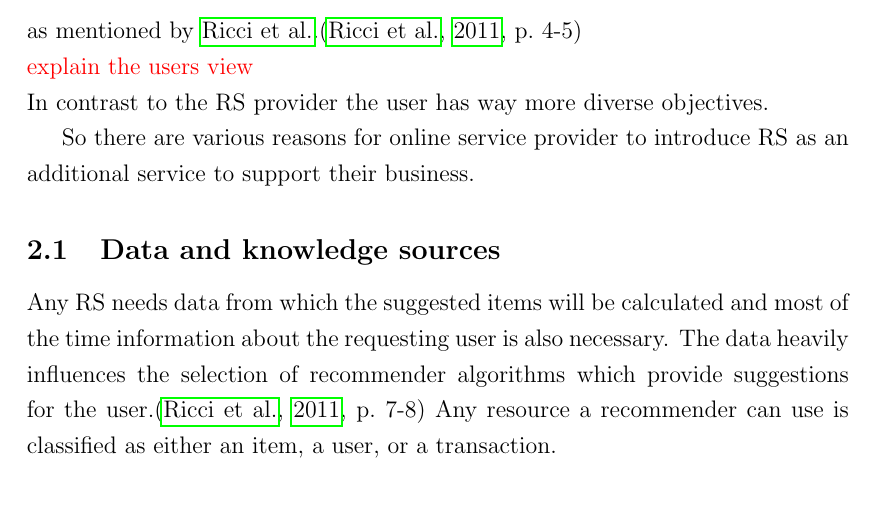
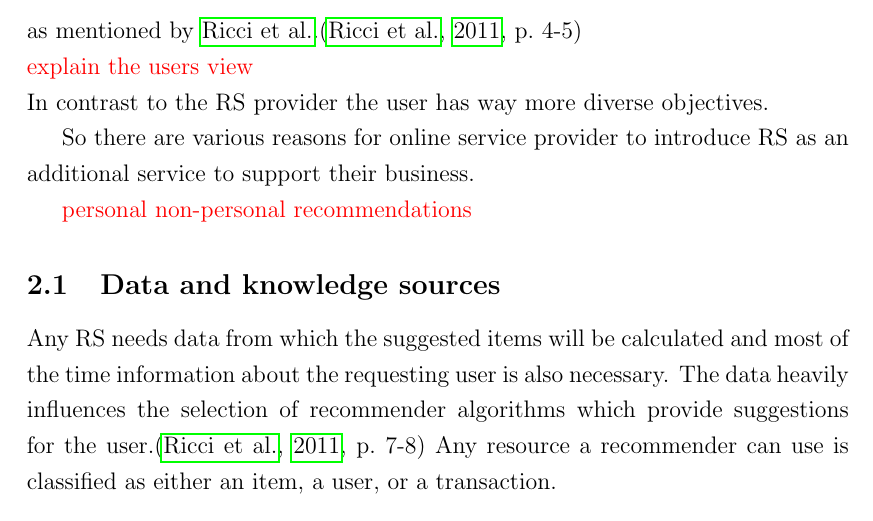
Before and after one commit to dustywind/bachelor-thesis, a LaTeX thesis (thesis/thesis.tex, which reads thesis/inc/recommendersystems/recommendersystems.tex): part of page 5 of 33, cut so that both start at the same text. Compiled offline with pdfLaTeX.

Commit message:
added annotation

```diff
--- a/thesis/inc/recommendersystems/recommendersystems.tex
+++ b/thesis/inc/recommendersystems/recommendersystems.tex
@@ -31,6 +31,9 @@ In contrast to the RS provider the user has way more diverse objectives.
 
 
 So there are various reasons for online service provider to introduce RS as an additional service to support their business.
+
+{\color{red} personal non-personal recommendations}
+
 
 \subsection{Data and knowledge sources}
 \label{sec:dataknowledgesource}
```
